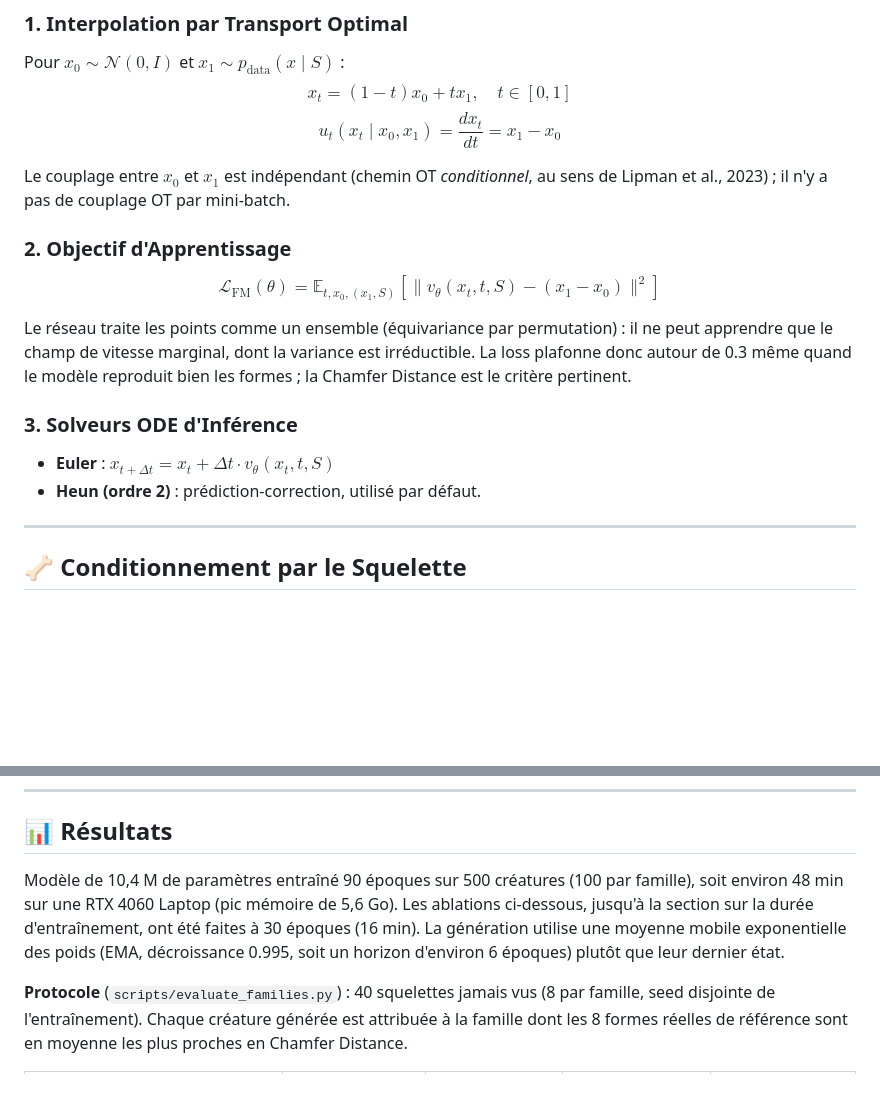
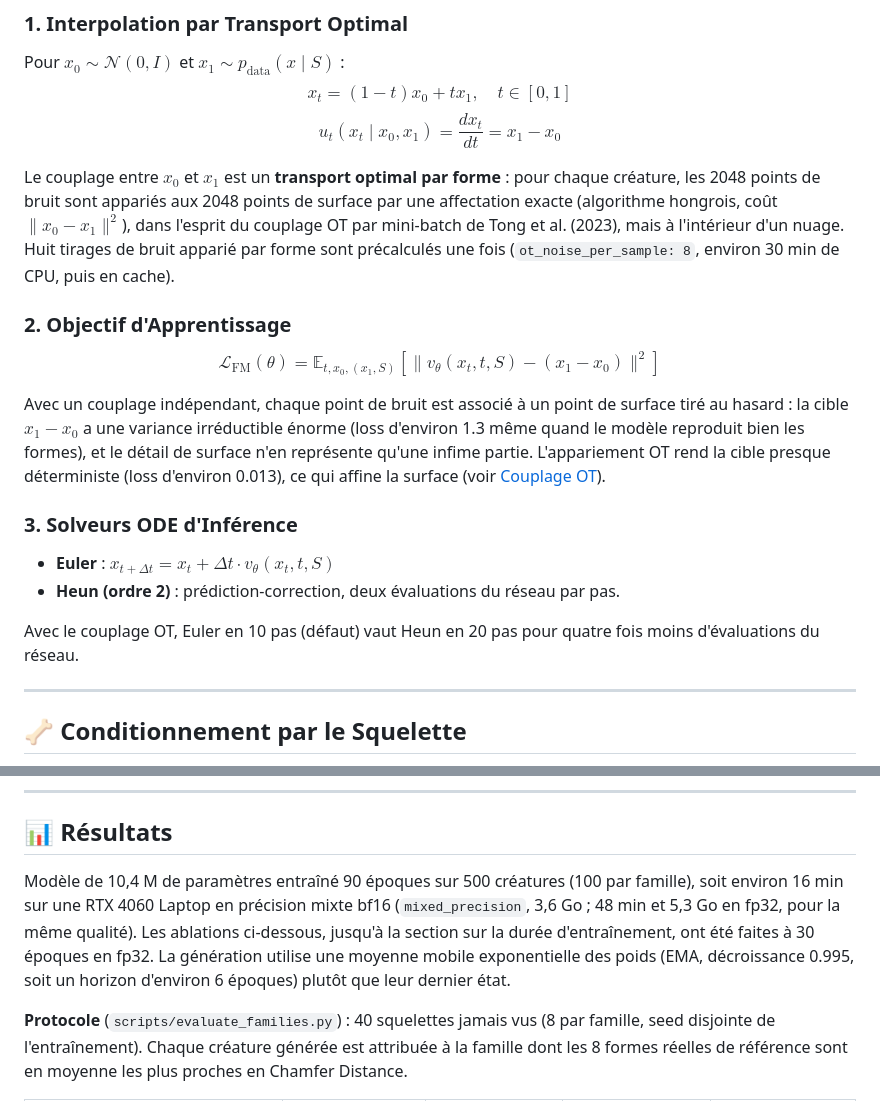
Before and after one commit to MissawB/skeleton-conditioned-creature-flow, a Markdown page: README.md, 2 parts joined by grey strips. GitHub-like rendering; blank space fills up the shorter version.

```diff
--- a/README.md
+++ b/README.md
@@ -34,16 +34,18 @@ Pour $x_0 \sim \mathcal{N}(0, I)$ et $x_1 \sim p_{\text{data}}(x \mid S)$ :
 $$x_t = (1 - t) x_0 + t x_1, \quad t \in [0, 1]$$
 $$u_t(x_t \mid x_0, x_1) = \frac{dx_t}{dt} = x_1 - x_0$$
 
-Le couplage entre $x_0$ et $x_1$ est indépendant (chemin OT *conditionnel*, au sens de Lipman et al., 2023) ; il n'y a pas de couplage OT par mini-batch.
+Le couplage entre $x_0$ et $x_1$ est un **transport optimal par forme** : pour chaque créature, les 2048 points de bruit sont appariés aux 2048 points de surface par une affectation exacte (algorithme hongrois, coût $\|x_0 - x_1\|^2$), dans l'esprit du couplage OT par mini-batch de Tong et al. (2023), mais à l'intérieur d'un nuage. Huit tirages de bruit apparié par forme sont précalculés une fois (`ot_noise_per_sample: 8`, environ 30 min de CPU, puis en cache).
 
 ### 2. Objectif d'Apprentissage
 $$\mathcal{L}_{\text{FM}}(\theta) = \mathbb{E}_{t, x_0, (x_1, S)} \left[ \| v_\theta(x_t, t, S) - (x_1 - x_0) \|^2 \right]$$
 
-Le réseau traite les points comme un ensemble (équivariance par permutation) : il ne peut apprendre que le champ de vitesse marginal, dont la variance est irréductible. La loss plafonne donc autour de 0.3 même quand le modèle reproduit bien les formes ; la Chamfer Distance est le critère pertinent.
+Avec un couplage indépendant, chaque point de bruit est associé à un point de surface tiré au hasard : la cible $x_1 - x_0$ a une variance irréductible énorme (loss d'environ 1.3 même quand le modèle reproduit bien les formes), et le détail de surface n'en représente qu'une infime partie. L'appariement OT rend la cible presque déterministe (loss d'environ 0.013), ce qui affine la surface (voir [Couplage OT](#couplage-ot-par-forme)).
 
 ### 3. Solveurs ODE d'Inférence
 - **Euler** : $x_{t + \Delta t} = x_t + \Delta t \cdot v_\theta(x_t, t, S)$
-- **Heun (ordre 2)** : prédiction-correction, utilisé par défaut.
+- **Heun (ordre 2)** : prédiction-correction, deux évaluations du réseau par pas.
+
+Avec le couplage OT, Euler en 10 pas (défaut) vaut Heun en 20 pas pour quatre fois moins d'évaluations du réseau.
 
 ---
 
@@ -60,7 +62,7 @@ $$\text{score}_{h}(i, k) = \frac{q_i \cdot k_k}{\sqrt{d}} - \lambda_h \, \| \hat
 
 ## 📊 Résultats
 
-Modèle de 10,4 M de paramètres entraîné 90 époques sur 500 créatures (100 par famille), soit environ 48 min sur une RTX 4060 Laptop (pic mémoire de 5,6 Go). Les ablations ci-dessous, jusqu'à la section sur la durée d'entraînement, ont été faites à 30 époques (16 min). La génération utilise une moyenne mobile exponentielle des poids (EMA, décroissance 0.995, soit un horizon d'environ 6 époques) plutôt que leur dernier état.
+Modèle de 10,4 M de paramètres entraîné 90 époques sur 500 créatures (100 par famille), soit environ 16 min sur une RTX 4060 Laptop en précision mixte bf16 (`mixed_precision`, 3,6 Go ; 48 min et 5,3 Go en fp32, pour la même qualité). Les ablations ci-dessous, jusqu'à la section sur la durée d'entraînement, ont été faites à 30 époques en fp32. La génération utilise une moyenne mobile exponentielle des poids (EMA, décroissance 0.995, soit un horizon d'environ 6 époques) plutôt que leur dernier état.
 
 **Protocole** (`scripts/evaluate_families.py`) : 40 squelettes jamais vus (8 par famille, seed disjointe de l'entraînement). Chaque créature générée est attribuée à la famille dont les 8 formes réelles de référence sont en moyenne les plus proches en Chamfer Distance.
 
```
Also changed, not shown: other parts of README.md (+47 -10 lines), docs/images/creatures.png, 2 other files.
